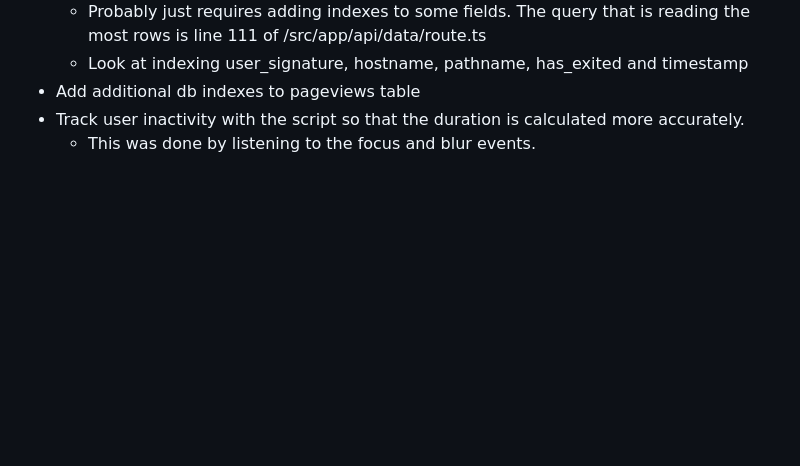
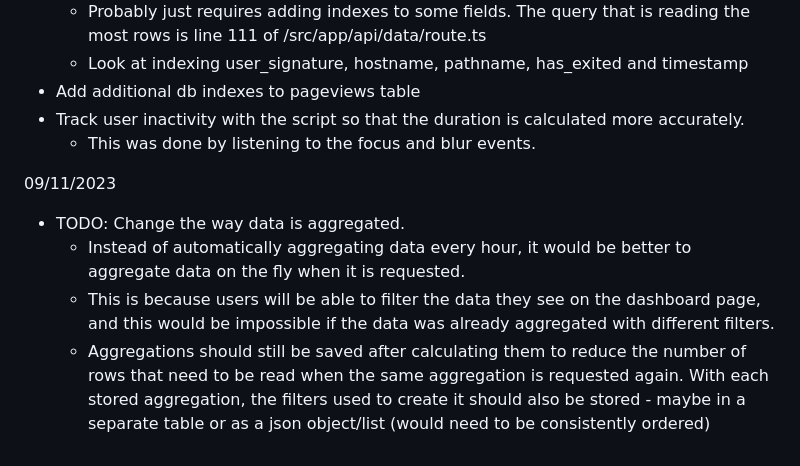
Before and after one commit to CDE90/litics, a Markdown page: README.md, the part around the change. Rendered like a GitHub page; blank space fills up the shorter version.

Commit message:
Add TODO items for updating how data aggregation is handled

```diff
--- a/README.md
+++ b/README.md
@@ -127,3 +127,10 @@ This is a [T3 Stack](https://create.t3.gg/) project bootstrapped with `create-t3
 -   Add additional db indexes to pageviews table
 -   Track user inactivity with the script so that the duration is calculated more accurately.
     -   This was done by listening to the focus and blur events.
+
+09/11/2023
+
+-   TODO: Change the way data is aggregated.
+    -   Instead of automatically aggregating data every hour, it would be better to aggregate data on the fly when it is requested.
+    -   This is because users will be able to filter the data they see on the dashboard page, and this would be impossible if the data was already aggregated with different filters.
+    -   Aggregations should still be saved after calculating them to reduce the number of rows that need to be read when the same aggregation is requested again. With each stored aggregation, the filters used to create it should also be stored - maybe in a separate table or as a json object/list (would need to be consistently ordered)
```
